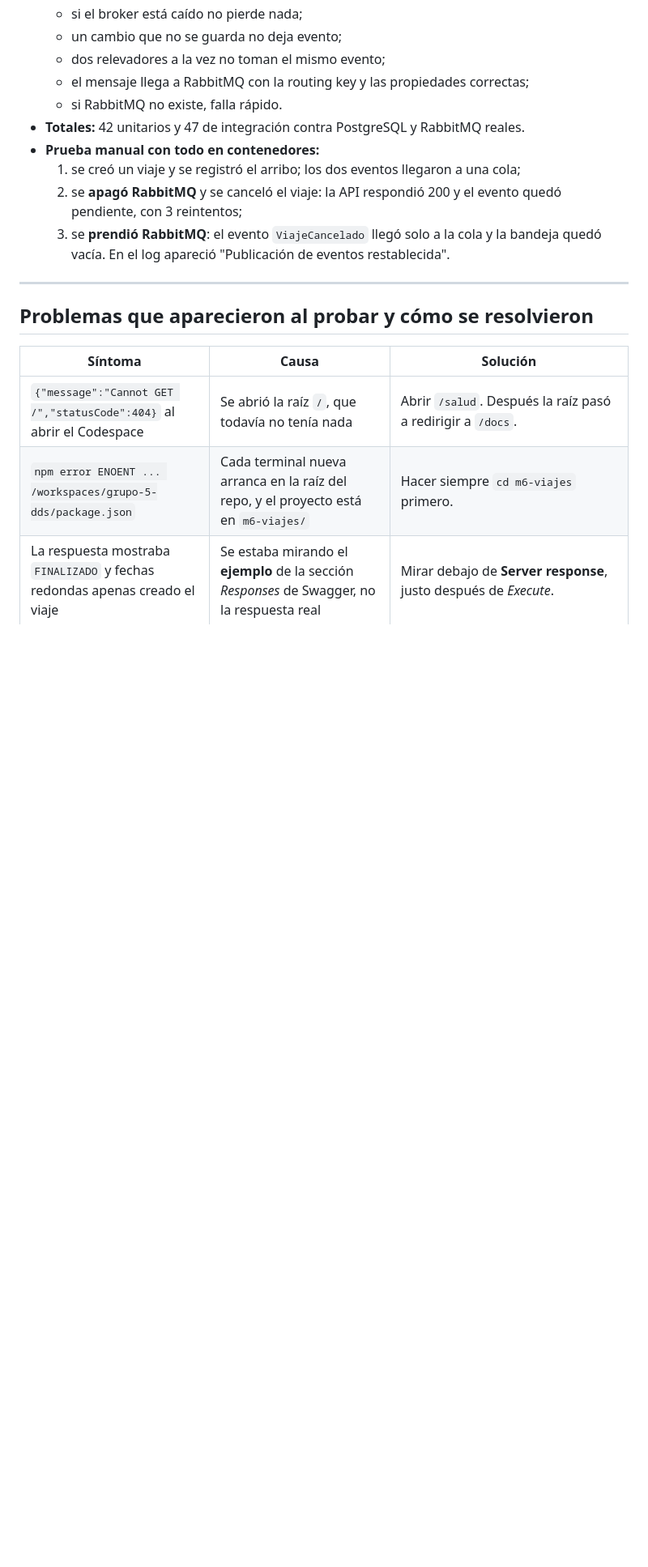
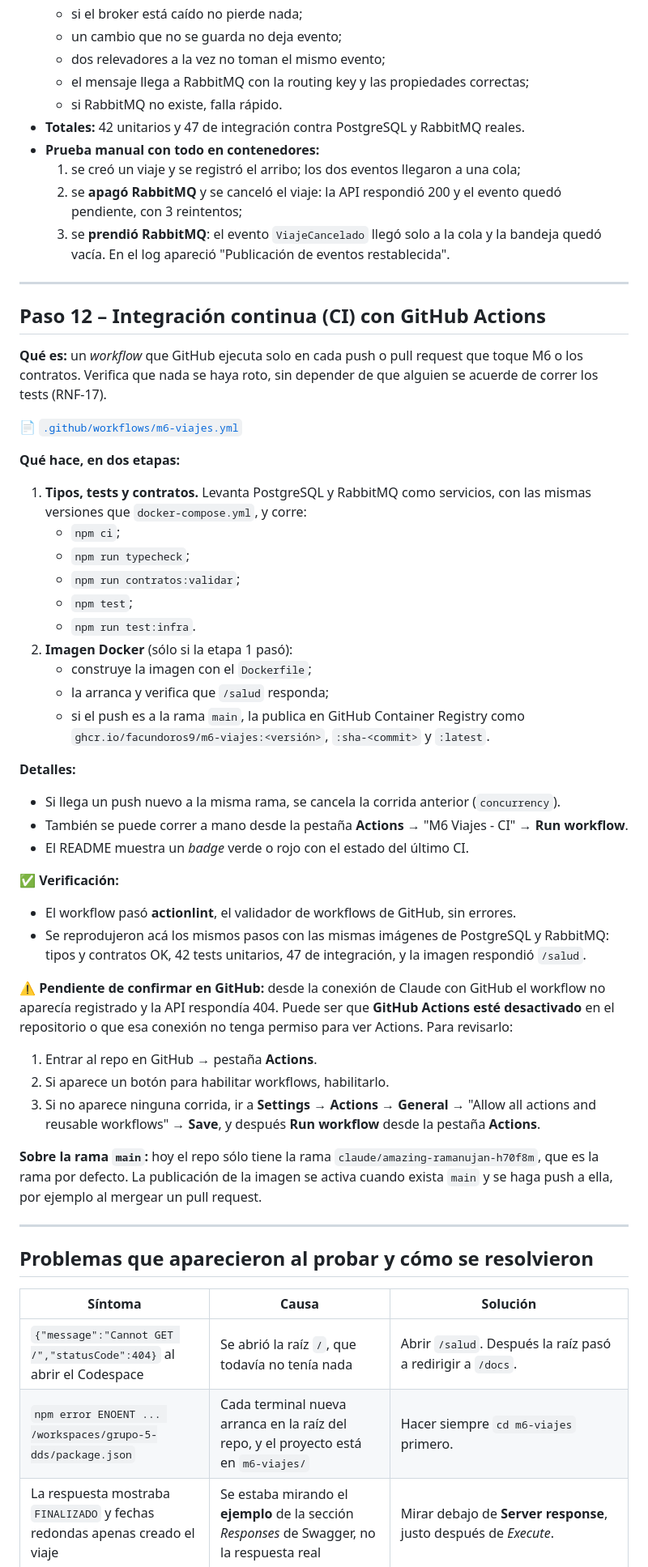
Before and after one commit to santileconte/grupo-5-dds-M6, a Markdown page: docs/bitacora-del-trabajo.md, the part around one of its changes. Shown at 81% size. Rendered like a GitHub page; blank space fills up the shorter version.

```diff
--- a/docs/bitacora-del-trabajo.md
+++ b/docs/bitacora-del-trabajo.md
@@ -454,6 +454,54 @@ de M6".
 
 ---
 
+## Paso 12 – Integración continua (CI) con GitHub Actions
+
+**Qué es:** un *workflow* que GitHub ejecuta solo en cada push o pull request que toque M6 o los
+contratos. Verifica que nada se haya roto, sin depender de que alguien se acuerde de correr los
+tests (RNF-17).
+
+📄 [`.github/workflows/m6-viajes.yml`](../.github/workflows/m6-viajes.yml)
+
+**Qué hace, en dos etapas:**
+
+1. **Tipos, tests y contratos.** Levanta PostgreSQL y RabbitMQ como servicios, con las mismas
+   versiones que `docker-compose.yml`, y corre:
+   - `npm ci`;
+   - `npm run typecheck`;
+   - `npm run contratos:validar`;
+   - `npm test`;
+   - `npm run test:infra`.
+2. **Imagen Docker** (sólo si la etapa 1 pasó):
+   - construye la imagen con el `Dockerfile`;
+   - la arranca y verifica que `/salud` responda;
+   - si el push es a la rama `main`, la publica en GitHub Container Registry como
+     `ghcr.io/facundoros9/m6-viajes:<versión>`, `:sha-<commit>` y `:latest`.
+
+**Detalles:**
+- Si llega un push nuevo a la misma rama, se cancela la corrida anterior (`concurrency`).
+- También se puede correr a mano desde la pestaña **Actions** → "M6 Viajes - CI" → **Run workflow**.
+- El README muestra un *badge* verde o rojo con el estado del último CI.
+
+✅ **Verificación:**
+- El workflow pasó **actionlint**, el validador de workflows de GitHub, sin errores.
+- Se reprodujeron acá los mismos pasos con las mismas imágenes de PostgreSQL y RabbitMQ: tipos y
+  contratos OK, 42 tests unitarios, 47 de integración, y la imagen respondió `/salud`.
+
+⚠️ **Pendiente de confirmar en GitHub:** desde la conexión de Claude con GitHub el workflow no
+aparecía registrado y la API respondía 404. Puede ser que **GitHub Actions esté desactivado** en el
+repositorio o que esa conexión no tenga permiso para ver Actions. Para revisarlo:
+1. Entrar al repo en GitHub → pestaña **Actions**.
+2. Si aparece un botón para habilitar workflows, habilitarlo.
+3. Si no aparece ninguna corrida, ir a **Settings** → **Actions** → **General** → "Allow all
+   actions and reusable workflows" → **Save**, y después **Run workflow** desde la pestaña
+   **Actions**.
+
+**Sobre la rama `main`:** hoy el repo sólo tiene la rama `claude/amazing-ramanujan-h70f8m`, que
+es la rama por defecto. La publicación de la imagen se activa cuando exista `main` y se haga push
+a ella, por ejemplo al mergear un pull request.
+
+---
+
 ## Problemas que aparecieron al probar y cómo se resolvieron
 
 | Síntoma | Causa | Solución |
```
Also changed, not shown: other parts of docs/bitacora-del-trabajo.md (+3 -2 lines), README.md (+3 -0 lines).
